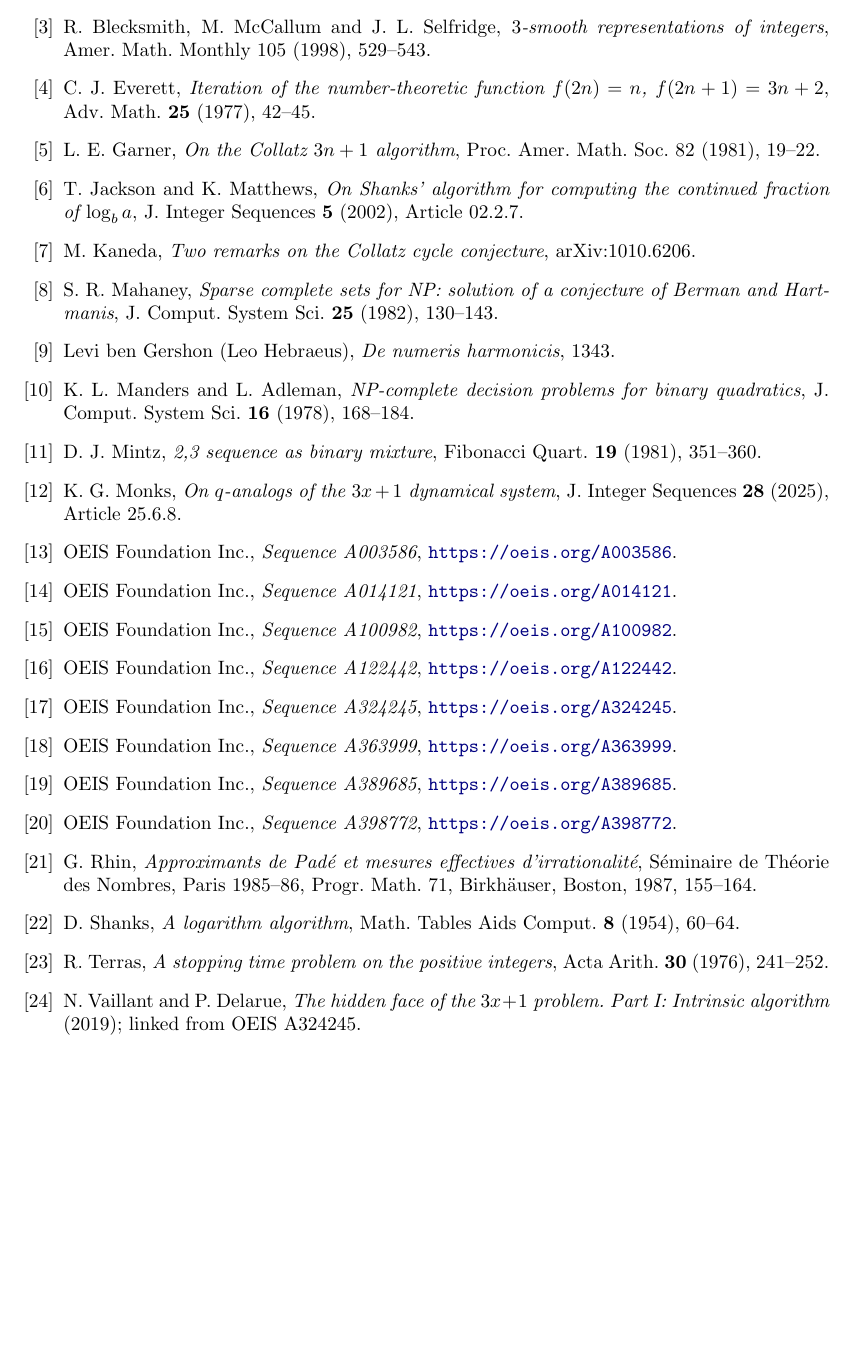
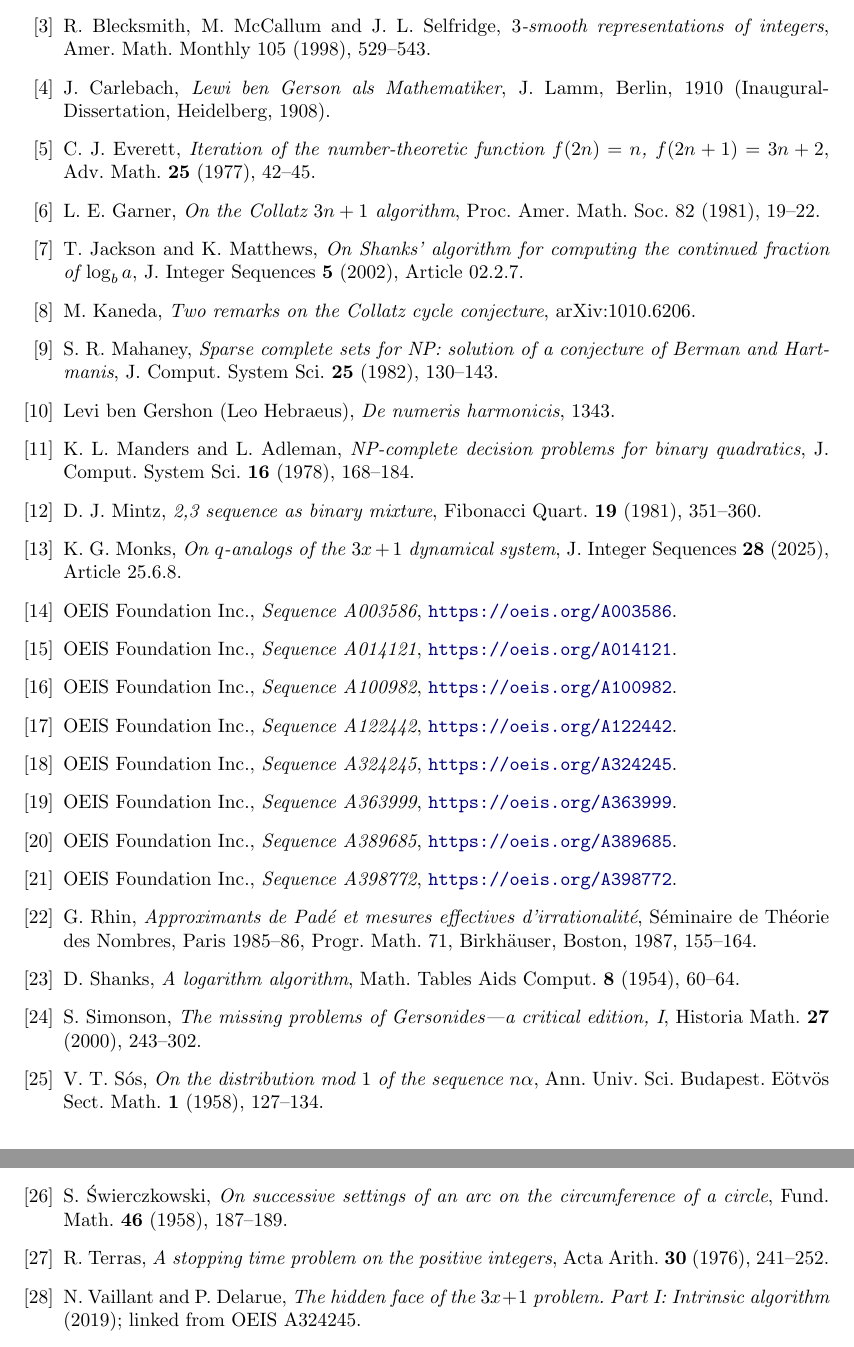
Before and after one commit to druud/Collatz-but-stop-at-the-drop, a LaTeX document (src/R_collatz_stop_at_the_drop_3.tex): part of page 23 of 25 before the commit and two parts of pages 23 and 24 of 25 after it, the two joined at a grey line, cut so that both start at the same text, the shorter picture padded with empty space. Compiled offline with pdfLaTeX.

Commit message:
Paper 3: cite Sos, Swierczkowski (three-gap), Simonson, Carlebach (B65)
Co-Authored-By: Claude Opus 5.5 <noreply@anthropic.com>

```diff
--- a/src/R_collatz_stop_at_the_drop_3.tex
+++ b/src/R_collatz_stop_at_the_drop_3.tex
@@ -1337,6 +1337,8 @@ numbers of $(3x+d)$-cycles of a given oddlength}, Acta Arith.\ 106 (2003), 197--
   Series~27, Amer.\ Math.\ Soc., Providence, 2008.
 \bibitem{Blecksmith1998} R.~Blecksmith, M.~McCallum and J.~L. Selfridge, \emph{$3$-smooth
 representations of integers}, Amer.\ Math.\ Monthly 105 (1998), 529--543.
+\bibitem{Carlebach1910} J.~Carlebach, \emph{Lewi ben Gerson als Mathematiker}, J.~Lamm, Berlin,
+1910 (Inaugural-Dissertation, Heidelberg, 1908).
 \bibitem{Everett1977} C.~J. Everett, \emph{Iteration of the number-theoretic function
   $f(2n) = n$, $f(2n+1) = 3n+2$}, Adv.\ Math.\ \textbf{25} (1977), 42--45.
 \bibitem{Garner1981} L.~E. Garner, \emph{On the Collatz $3n + 1$ algorithm}, Proc. Amer.
@@ -1378,6 +1380,12 @@ arXiv:1010.6206.
   Progr.\ Math.\ 71, Birkh\"auser, Boston, 1987, 155--164.
 \bibitem{Shanks1954} D.~Shanks, \emph{A logarithm algorithm}, Math.\ Tables Aids Comput.\
   \textbf{8} (1954), 60--64.
+\bibitem{Simonson2000} S.~Simonson, \emph{The missing problems of Gersonides---a critical
+edition, I}, Historia Math.\ \textbf{27} (2000), 243--302.
+\bibitem{Sos1958} V.~T. S\'os, \emph{On the distribution mod~$1$ of the sequence $n\alpha$},
+Ann.\ Univ.\ Sci.\ Budapest.\ E\"otv\"os Sect.\ Math.\ \textbf{1} (1958), 127--134.
+\bibitem{Swierczkowski1958} S.~\'Swierczkowski, \emph{On successive settings of an arc on the
+circumference of a circle}, Fund.\ Math.\ \textbf{46} (1958), 187--189.
 \bibitem{Terras1976} R.~Terras, \emph{A stopping time problem on the positive
   integers}, Acta Arith.\ \textbf{30} (1976), 241--252.
 \bibitem{VaillantDelarue2019} N.~Vaillant and P.~Delarue, \emph{The hidden face of the
```
Also changed, not shown: CHANGES.md (+7 -0 lines), R_collatz_stop_at_the_drop_3.pdf, src/R_collatz_stop_at_the_drop_3.tex (4 more changed lines).
